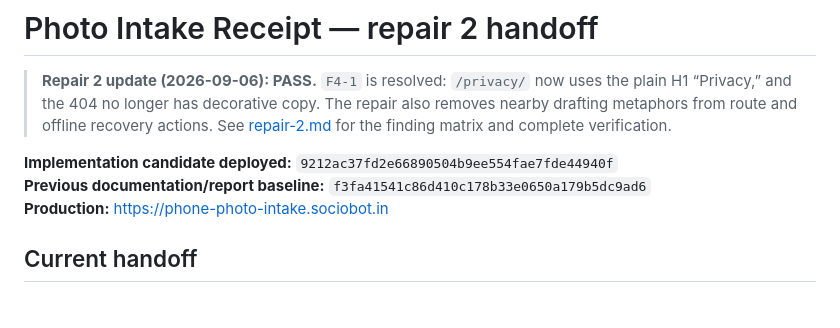
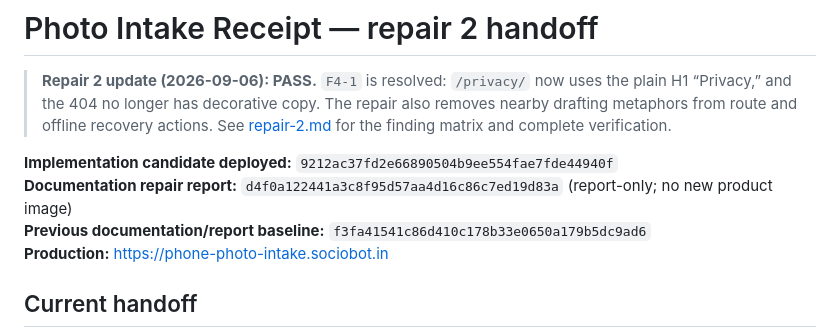
Before and after one commit to B-Divyesh/sf-phone-photo-intake, a Markdown page: .factory/handoff.md, the part around the change. Drawn GitHub-style; blank space fills up the shorter version.

Commit message:
docs: link repair report commit

```diff
--- a/.factory/handoff.md
+++ b/.factory/handoff.md
@@ -3,6 +3,7 @@
 > **Repair 2 update (2026-09-06): PASS.** `F4-1` is resolved: `/privacy/` now uses the plain H1 “Privacy,” and the 404 no longer has decorative copy. The repair also removes nearby drafting metaphors from route and offline recovery actions. See [repair-2.md](repair-2.md) for the finding matrix and complete verification.
 
 **Implementation candidate deployed:** `9212ac37fd2e66890504b9ee554fae7fde44940f`<br>
+**Documentation repair report:** `d4f0a122441a3c8f95d57aa4d16c86c7ed19d83a` (report-only; no new product image)<br>
 **Previous documentation/report baseline:** `f3fa41541c86d410c178b33e0650a179b5dc9ad6`<br>
 **Production:** <https://phone-photo-intake.sociobot.in>
 
```
